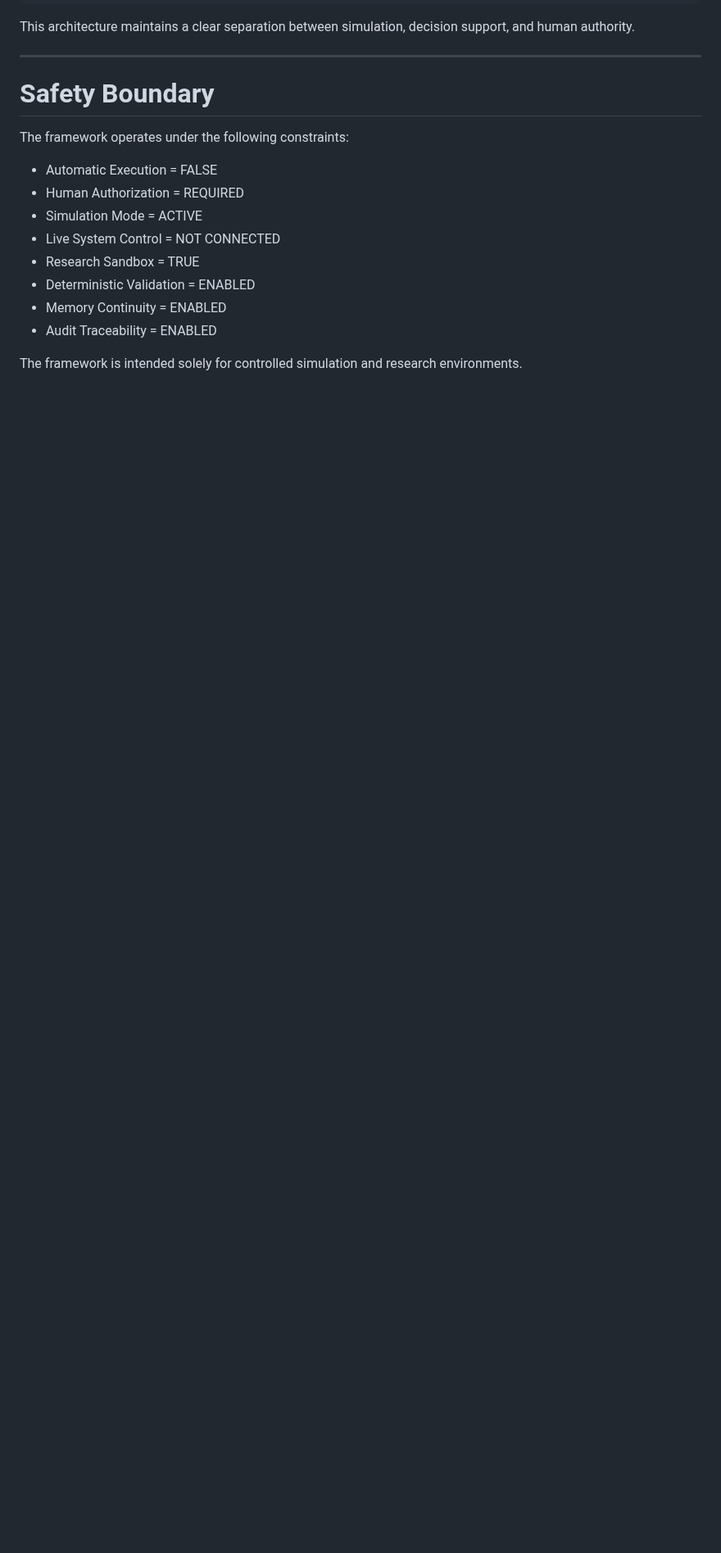
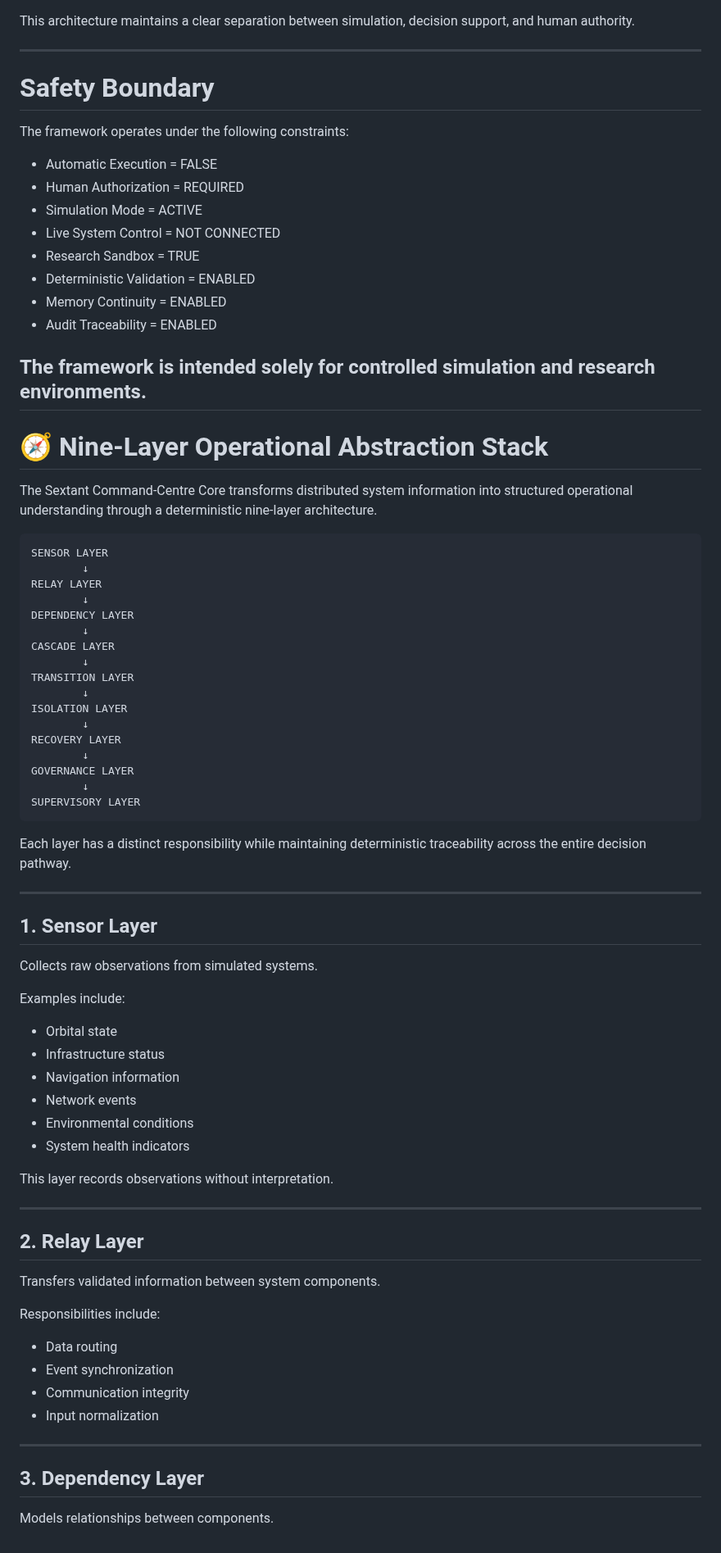
Before and after one commit to 123AGustien/sextant-orbital-resilience-framework, a Markdown page: README_NAVIGATION_ARCHITECTURE_V2.5.md, the part around the change. Shown at 82% size. Rendered like a GitHub page; blank space fills up the shorter version.

````diff
--- a/README_NAVIGATION_ARCHITECTURE_V2.5.md
+++ b/README_NAVIGATION_ARCHITECTURE_V2.5.md
@@ -137,3 +137,66 @@ The framework operates under the following constraints:
 - Audit Traceability = ENABLED
 
 The framework is intended solely for controlled simulation and research environments.
+---
+
+# 🧭 Nine-Layer Operational Abstraction Stack
+
+The Sextant Command-Centre Core transforms distributed system information into structured operational understanding through a deterministic nine-layer architecture.
+
+```
+SENSOR LAYER
+        ↓
+RELAY LAYER
+        ↓
+DEPENDENCY LAYER
+        ↓
+CASCADE LAYER
+        ↓
+TRANSITION LAYER
+        ↓
+ISOLATION LAYER
+        ↓
+RECOVERY LAYER
+        ↓
+GOVERNANCE LAYER
+        ↓
+SUPERVISORY LAYER
+```
+
+Each layer has a distinct responsibility while maintaining deterministic traceability across the entire decision pathway.
+
+---
+
+## 1. Sensor Layer
+
+Collects raw observations from simulated systems.
+
+Examples include:
+
+- Orbital state
+- Infrastructure status
+- Navigation information
+- Network events
+- Environmental conditions
+- System health indicators
+
+This layer records observations without interpretation.
+
+---
+
+## 2. Relay Layer
+
+Transfers validated information between system components.
+
+Responsibilities include:
+
+- Data routing
+- Event synchronization
+- Communication integrity
+- Input normalization
+
+---
+
+## 3. Dependency Layer
+
+Models relationships between components.
````
